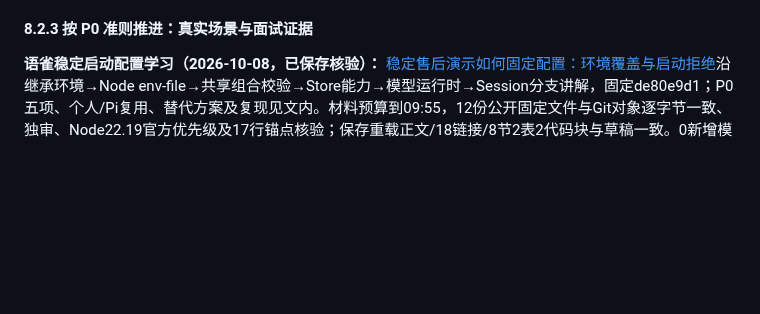
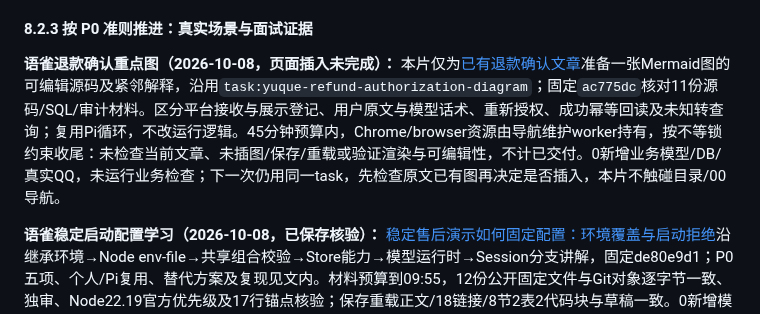
Before and after one commit to erha1499/dave-agent, a Markdown page: plan.md, the part around the change. Rendered like a GitHub page; blank space fills up the shorter version.

Commit message:
docs: record blocked refund authorization diagram maintenance

```diff
--- a/plan.md
+++ b/plan.md
@@ -522,6 +522,8 @@ MVP 范围先限于单门店、单张未核销券的整笔模拟退款。使用
 
 #### 8.2.3 按 P0 准则推进：真实场景与面试证据
 
+**语雀退款确认重点图（2026-10-08，页面插入未完成）：** 本片仅为[已有退款确认文章](https://www.yuque.com/erha-vrnso/repg3o/zoyw530bwvxw0q5m)准备一张Mermaid图的可编辑源码及紧邻解释，沿用`task:yuque-refund-authorization-diagram`；固定`ac775dc`核对11份源码/SQL/审计材料。区分平台接收与展示登记、用户原文与模型话术、重新授权、成功幂等回读及未知转查询；复用Pi循环，不改运行逻辑。45分钟预算内，Chrome/browser资源由导航维护worker持有，按不等锁约束收尾：未检查当前文章、未插图/保存/重载或验证渲染与可编辑性，不计已交付。0新增业务模型/DB/真实QQ，未运行业务检查；下一次仍用同一task，先检查原文已有图再决定是否插入，本片不触碰目录/00导航。
+
 **语雀稳定启动配置学习（2026-10-08，已保存核验）：** [稳定售后演示如何固定配置：环境覆盖与启动拒绝](https://www.yuque.com/erha-vrnso/repg3o/piqm37taos3w4v96)沿继承环境→Node env-file→共享组合校验→Store能力→模型运行时→Session分支讲解，固定de80e9d1；P0五项、个人/Pi复用、替代方案及复现见文内。材料预算到09:55，12份公开固定文件与Git对象逐字节一致、独审、Node22.19官方优先级及17行锚点核验；保存重载正文/18链接/8节2表2代码块与草稿一致。0新增模型/DB/QQ，示例未执行、未重跑或增加历史样本；17项不保证凭据、DB/身份或远端认证，空通用密钥不证明专用密钥来自.env，atomic不使用Controller id与知识阈值行为。常驻服务未重启、实际认证/平台及独立耗时费用未补验，默认与C1/O4/O5不变；下一步先练第3—6节环境值→合法组合→实际分支→外部准备，按预算收尾。
 
 **QQ业务卡渲染边界审计（2026-10-08，材料已补）：** [本轮证据→固定模板→SDK接收→展示登记](./docs/qq-integration.md#业务卡渲染与平台接收边界审计2026-10-08)补调用链、两问复现和 P0 五项，固定 `1b4d4321`；结构化卡片与模型附文、1000/500 码点及最终 Markdown 4000 拒绝、按钮填字与宿主授权分开。25 分钟内只审阅固定源码/既有断言、独审及文档差异/链接，0 新模型/DB/QQ，未运行检查或增加历史样本。平台消息 ID 不等于客户端可见或方案登记，两步失败均不自动重发；SDK localhost 与历史 QQ 证据分列，当前实库/平台未补验。仅补材料，无生产/默认/C1/O4/O5变化；下一步先讲清 prepared 卡与接收/登记差异，按预算收尾。
```
